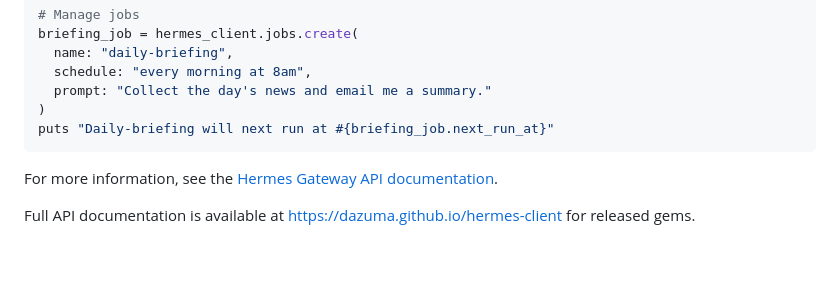
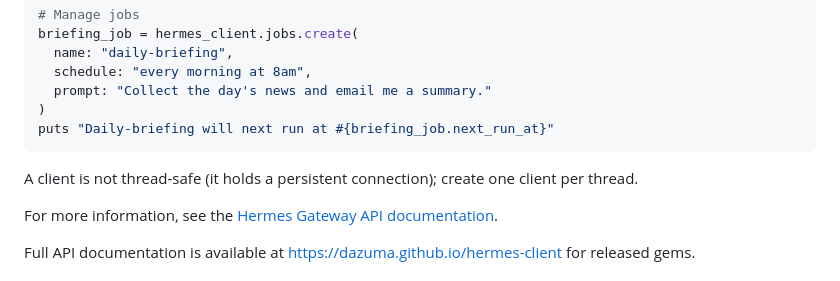
Before and after one commit to dazuma/hermes-client, a Markdown page: README.md, the part around the change. Drawn GitHub-style; blank space fills up the shorter version.

Commit message:
docs: Note that a client is not thread-safe in the README
Co-Authored-By: Claude Opus 4.7 <noreply@anthropic.com>

````diff
--- a/README.md
+++ b/README.md
@@ -40,6 +40,9 @@ briefing_job = hermes_client.jobs.create(
 )
 puts "Daily-briefing will next run at #{briefing_job.next_run_at}"
 ```
+
+A client is not thread-safe (it holds a persistent connection); create one
+client per thread.
 
 For more information, see the
 [Hermes Gateway API documentation](https://hermes-agent.nousresearch.com/docs/user-guide/features/api-server).
````
